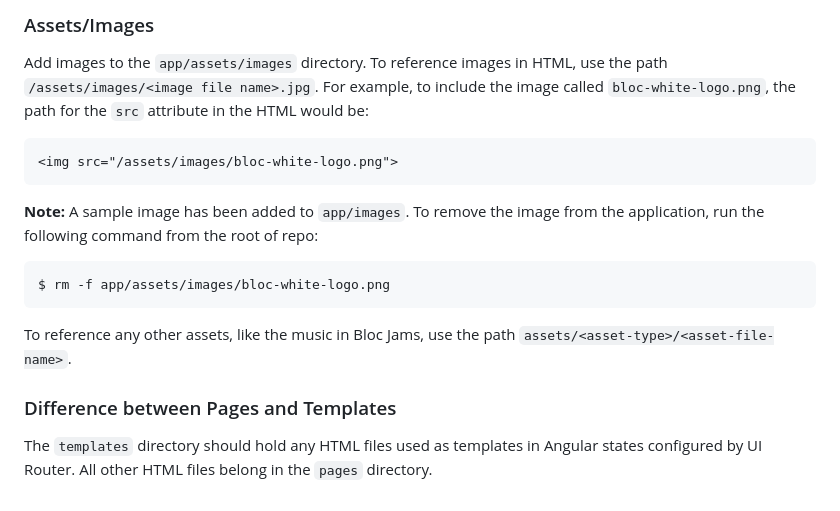
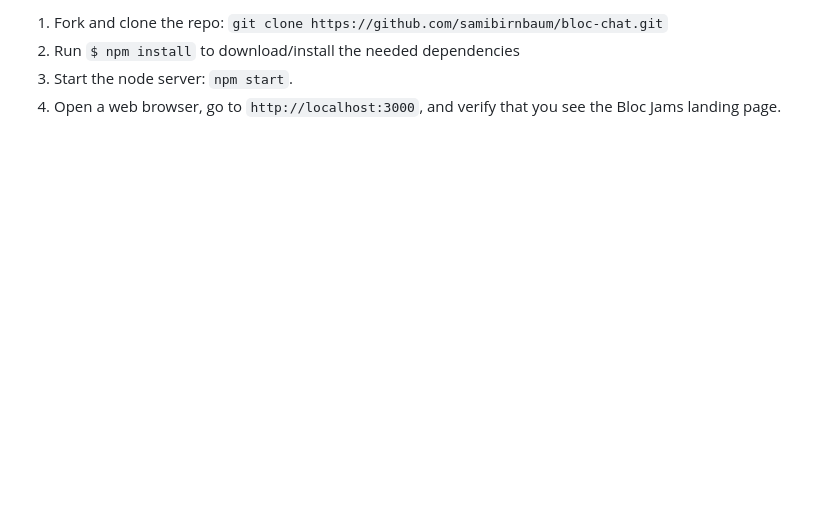
Before and after one commit to samibirnbaum/chitchat, a Markdown page: README.md, the part around the change printed below. GitHub-like rendering; blank space fills up the shorter version.

````diff
--- a/README.md
+++ b/README.md
@@ -89,19 +11,4 @@ The text in the application will not update on every keystroke, but changes will
-### Assets/Images
-
-Add images to the `app/assets/images` directory. To reference images in HTML, use the path `/assets/images/<image file name>.jpg`. For example, to include the image called `bloc-white-logo.png`, the path for the `src` attribute in the HTML would be:
-
-```html
-<img src="/assets/images/bloc-white-logo.png">
-```
-
-__Note:__ A sample image has been added to `app/images`. To remove the image from the application, run the following command from the root of repo:
-
-```bash
-$ rm -f app/assets/images/bloc-white-logo.png
-```
-
-To reference any other assets, like the music in Bloc Jams, use the path `assets/<asset-type>/<asset-file-name>`.
-
-### Difference between Pages and Templates
-
-The `templates` directory should hold any HTML files used as templates in Angular states configured by UI Router. All other HTML files belong in the `pages` directory.
+1. Fork and clone the repo: `git clone https://github.com/samibirnbaum/bloc-chat.git`
+2. Run `$ npm install` to download/install the needed dependencies
+3. Start the node server: `npm start`.
+4. Open a web browser, go to `http://localhost:3000`, and verify that you see the Bloc Jams landing page.
````
Also changed, not shown: other parts of README.md (+5 -83 lines), app/assets/images/snapshot.png (added).
